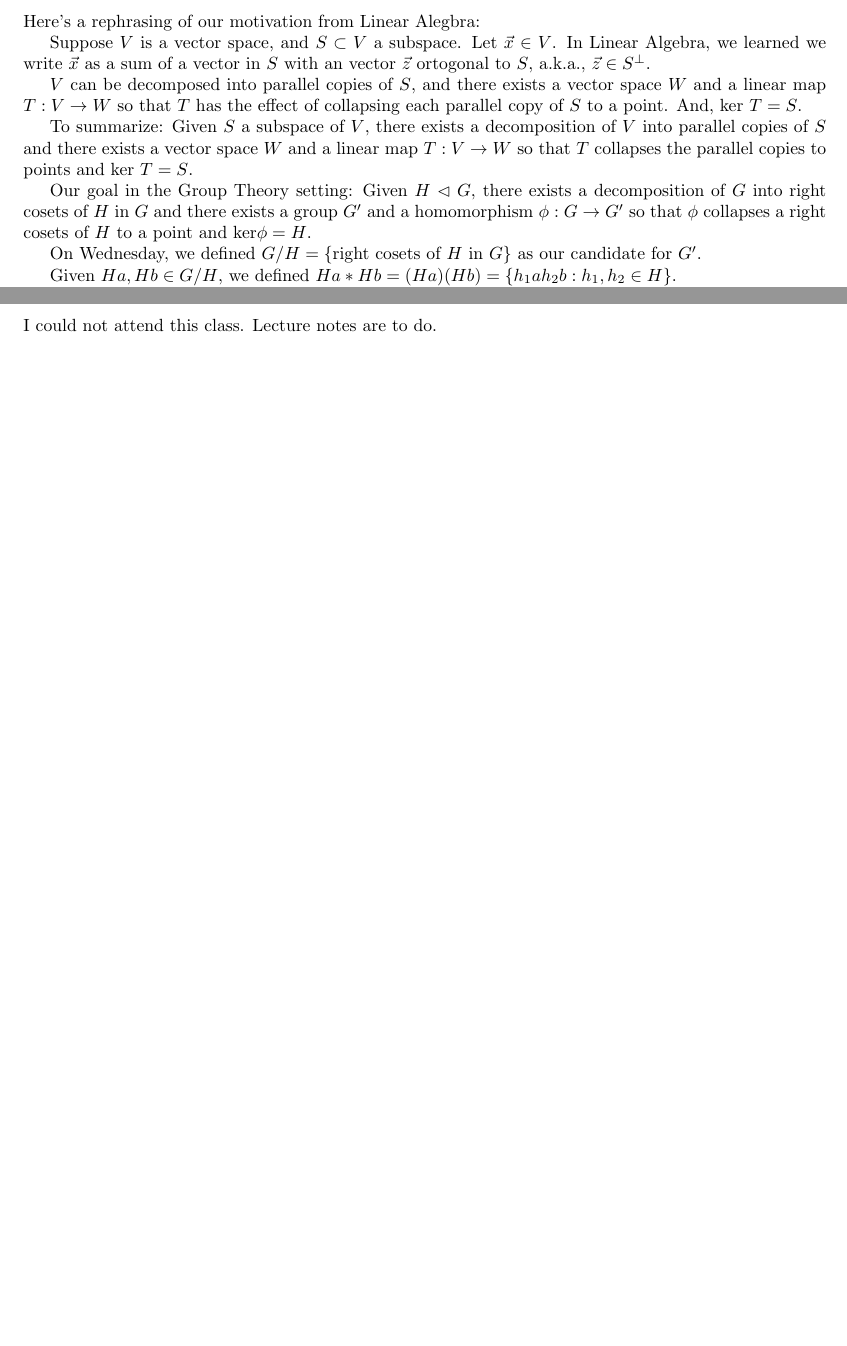
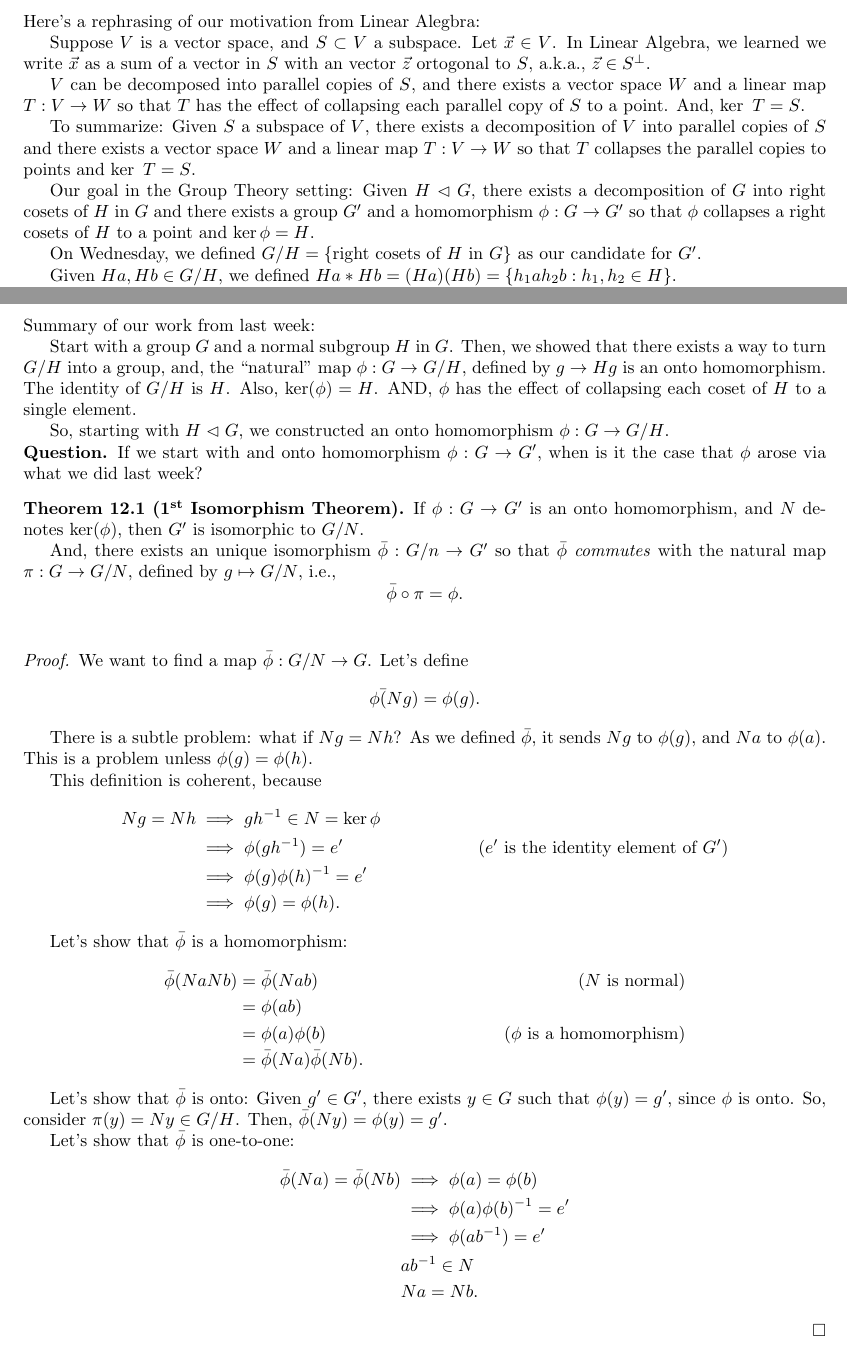
Before and after one commit to ZeusDM/MATHH333A, a LaTeX document (master.tex, which reads lec_12.tex): two parts of pages 13 and 14 of 14, joined at a grey line, cut so that both start at the same text, the shorter picture padded with empty space. The pictures show the PDF file master.pdf that the author committed with the source.

Commit message:
Lecture 12

```diff
--- a/lec_12.tex
+++ b/lec_12.tex
@@ -1,3 +1,43 @@
 \lecture{12}{October 05, 2020}{First Isomorphism Theorem}
 
-I could not attend this class. Lecture notes are to do.
+Summary of our work from last week:
+
+Start with a group $G$ and a normal subgroup $H$ in $G$. Then, we showed that there exists a way to turn $G/H$ into a group, and, the ``natural'' map $\phi: G \to G/H$, defined by $g \to Hg$ is an onto homomorphism. The identity of  $G/H$ is $H$. Also,  $\ker(\phi) = H$. AND, $\phi$ has the effect of collapsing each coset of  $H$ to a single element.
+
+So, starting with $H \vartriangleleft G$, we constructed an onto homomorphism $\phi: G \to G/H$.
+
+\noindent \textbf{Question.} If we start with and onto homomorphism  $\phi: G \to G'$, when is it the case that $\phi$ arose via what we did last week?
+
+\begin{thm}[1\textsuperscript{st} Isomorphism Theorem]
+	If $\phi: G \to G'$ is an onto homomorphism, and $N$ denotes $\ker(\phi)$, then  $G'$ is isomorphic to $G/N$.
+
+And, there exists an unique isomorphism $\bar\phi: G/n \to G'$ so that  $\bar\phi$ \emph{commutes} with the natural map  $\pi: G \to G/N$, defined by $g \mapsto G/N$, i.e.,  \[\bar\phi \circ \pi = \phi.\]
+\end{thm}
+
+\begin{dem}
+	We want to find a map $\bar\phi: G/N \to G$. Let's define \[\phi\bar(Ng) = \phi(g).\]
+
+	There is a subtle problem: what if $Ng = Nh$? As we defined $\bar\phi$, it sends $Ng$ to $\phi(g)$, and $Na$ to $\phi(a)$. This is a problem unless  $\phi(g) = \phi(h)$.
+
+	This definition is coherent, because \begin{align*}
+		Ng = Nh &\implies gh^{-1} \in N = \ker\phi\\
+				&\implies \phi(gh^{-1}) = e' & \text{($e'$ is the identity element of $G'$)}\\
+				&\implies \phi(g)\phi(h)^{-1} = e'\\
+				&\implies \phi(g) = \phi(h).
+	\end{align*}
+
+	Let's show that $\bar\phi$ is a homomorphism:
+	\begin{align*}
+		\bar\phi(NaNb) &= \bar\phi(Nab) & \text{($N$ is normal)}\\
+					   &= \phi(ab)\\
+					   &= \phi(a)\phi(b) & \text{($\phi$ is a homomorphism)}\\
+					   &= \bar\phi(Na)\bar\phi(Nb).
+	\end{align*}
+
+	Let's show that $\bar\phi$ is onto: Given  $g' \in G'$, there exists $y \in G$ such that $\phi(y) = g'$, since $\phi$ is onto. So, consider $\pi(y) = Ny \in G/H$. Then,  $\bar\phi(Ny) = \phi(y) = g'$.
+
+	Let's show that $\bar\phi$ is one-to-one:
+	\begin{align*}
+		\bar\phi(Na) = \bar\phi(Nb) & \implies \phi(a) = \phi(b)\\
+									& \implies \phi(a)\phi(b)^{-1} = e'\\
+									& \implies \phi(ab^{-1}) = e'\\
```
Also changed, not shown: lec_10.tex (+5 -5 lines), lec_11.tex (+3 -3 lines), master.tex (+1 -0 lines), master.pdf, lec_12.tex (6 more changed lines).
